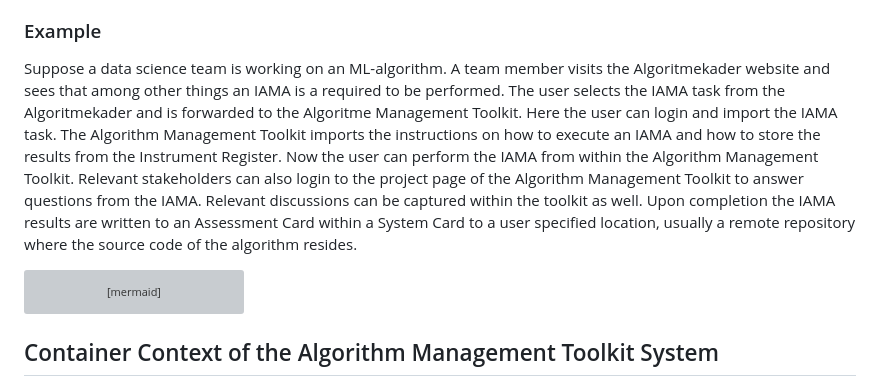
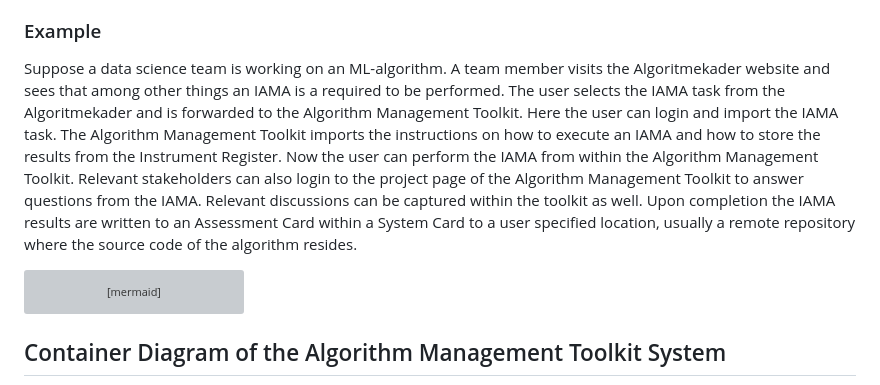
Before and after one commit to MinBZK/amt, a Markdown page: docs/architecture/architecture.md, the part around the change printed below. GitHub-like rendering; grey boxes are pictures that could not be loaded.

````diff
--- a/docs/architecture/architecture.md
+++ b/docs/architecture/architecture.md
@@ -10,7 +10,7 @@ of this Algorithm Management Toolkit.
 ### Example
 Suppose a data science team is working on an ML-algorithm. A team member visits the Algoritmekader
 website and sees that among other things an IAMA is a required to be performed. The user selects
-the IAMA task from the Algoritmekader and is forwarded to the Algoritme Management Toolkit. Here
+the IAMA task from the Algoritmekader and is forwarded to the Algorithm Management Toolkit. Here
 the user can login and import the IAMA task. The Algorithm Management Toolkit imports the instructions
 on how to execute an IAMA and how to store the results from the Instrument Register. Now the user can
 perform the IAMA from within the Algorithm Management Toolkit. Relevant stakeholders can also login
@@ -53,7 +53,7 @@ C4Context
     UpdateRelStyle(user0, TAD, $offsetY="-30", $offsetX="-30")
 ```
 
-## Container Context of the Algorithm Management Toolkit System
+## Container Diagram of the Algorithm Management Toolkit System
 ```mermaid
 C4Container
     title Container diagram for the Algorithm Management Toolkit System
````
Also changed, not shown: other parts of docs/architecture/architecture.md (+13 -4 lines).
